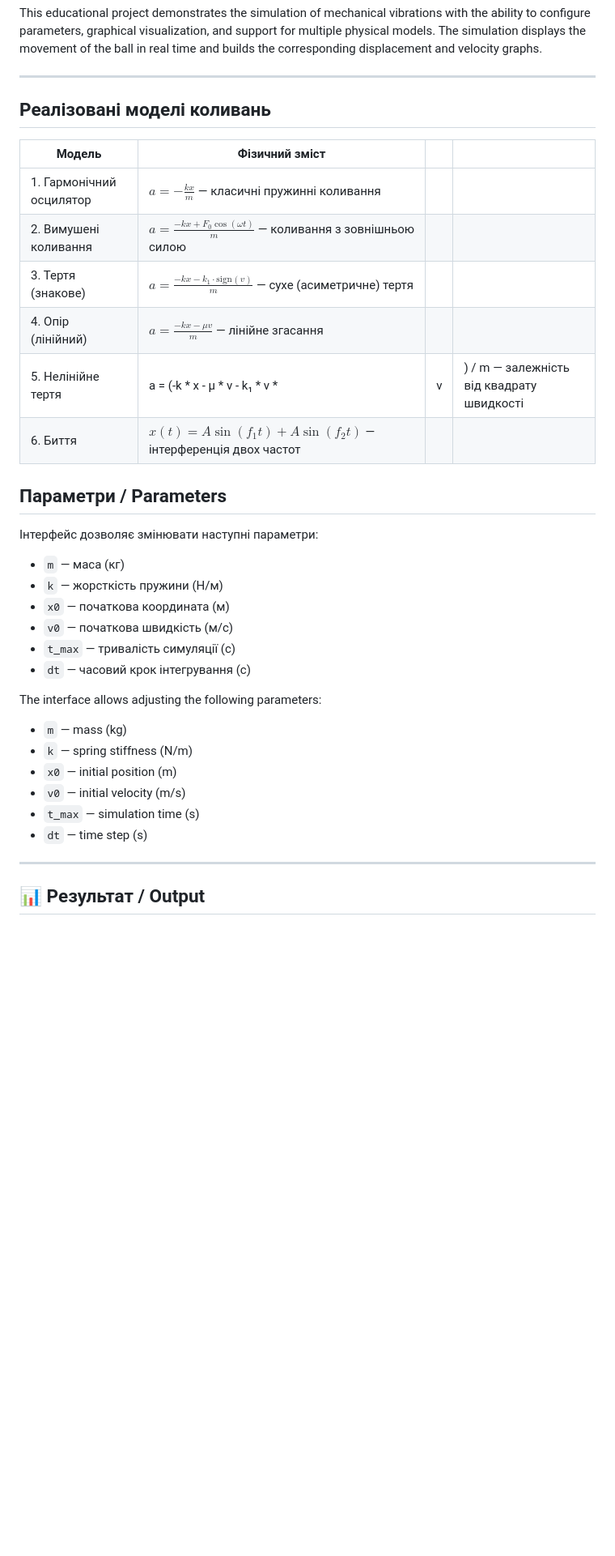
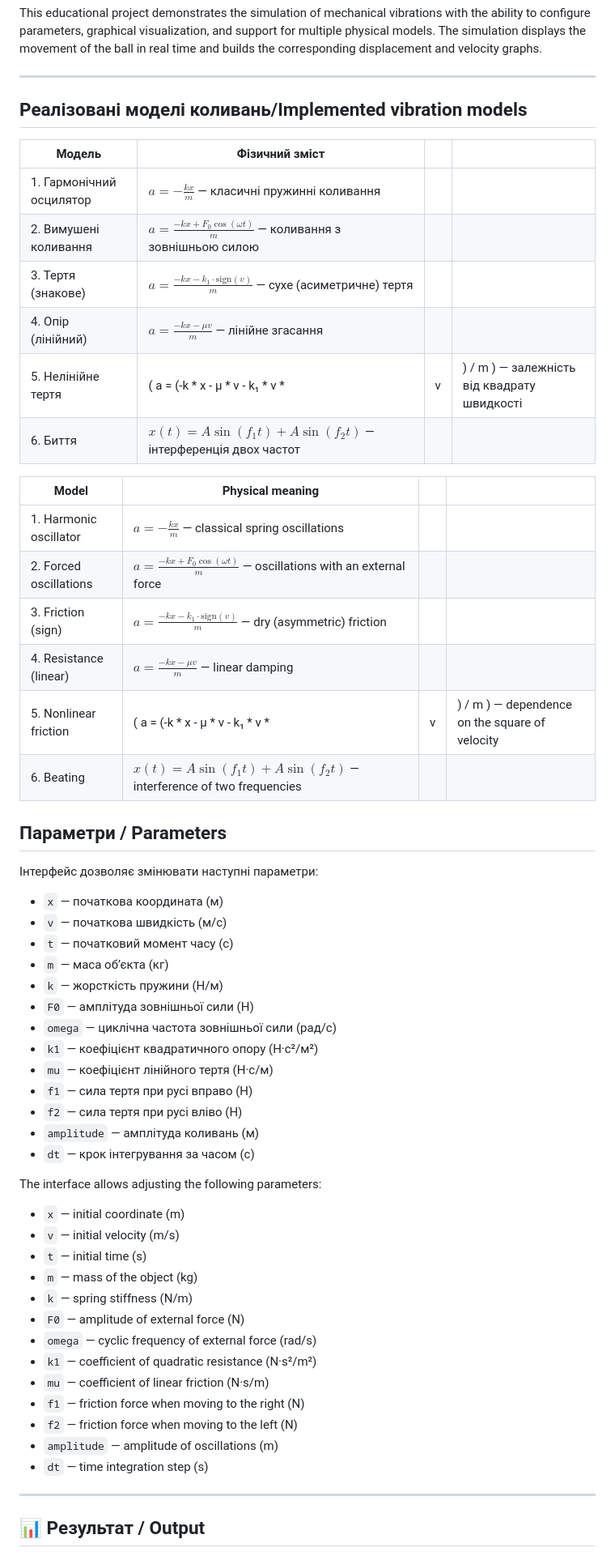
Before and after one commit to Roman-webbit/Oscillator_Sim, a Markdown page: README.md, the part around the change. Shown at 81% size. Drawn GitHub-style; blank space fills up the shorter version.

```diff
--- a/README.md
+++ b/README.md
@@ -17,37 +17,61 @@ The simulation displays the movement of the ball in real time and builds the cor
 
 ---
 
-## Реалізовані моделі коливань
+## Реалізовані моделі коливань/Implemented vibration models
+
 | Модель                   | Фізичний зміст                                                            |   |                                            |
 | ------------------------ | ------------------------------------------------------------------------- | - | ------------------------------------------ |
 | 1. Гармонічний осцилятор | $a = -\frac{kx}{m}$ — класичні пружинні коливання                         |   |                                            |
 | 2. Вимушені коливання    | $a = \frac{-kx + F_0 \cos(\omega t)}{m}$ — коливання з зовнішньою силою   |   |                                            |
 | 3. Тертя (знакове)       | $a = \frac{-kx - k_1 \cdot \text{sign}(v)}{m}$ — сухе (асиметричне) тертя |   |                                            |
 | 4. Опір (лінійний)       | $a = \frac{-kx - \mu v}{m}$ — лінійне згасання                            |   |                                            |
-| 5. Нелінійне тертя       | a = (-k * x - μ * v - k₁ * v * |v|) / m — залежність від квадрату швидкості  |   |                                            |
+| 5. Нелінійне тертя       | ( a = (-k * x - μ * v - k₁ * v * |v|) / m ) — залежність від квадрату швидкості  |   |                                            |
 | 6. Биття                 | $x(t) = A \sin(f_1 t) + A \sin(f_2 t)$ — інтерференція двох частот        |   |                                            |
 
+
+| Model                    | Physical meaning                                                                    |   |                                            |
+| ------------------------ | ----------------------------------------------------------------------------------- | - | ------------------------------------------ |
+| 1. Harmonic oscillator   | $a = -\frac{kx}{m}$ — classical spring oscillations                                 |   |                                            |
+| 2. Forced oscillations   | $a = \frac{-kx + F_0 \cos(\omega t)}{m}$ — oscillations with an external force      |   |                                            |
+| 3. Friction (sign)       | $a = \frac{-kx - k_1 \cdot \text{sign}(v)}{m}$ — dry (asymmetric) friction          |   |                                            |
+| 4. Resistance (linear)   | $a = \frac{-kx - \mu v}{m}$ — linear damping                                        |   |                                            |
+| 5. Nonlinear friction    | ( a = (-k * x - μ * v - k₁ * v * |v|) / m ) — dependence on the square of velocity  |   |                                            |
+| 6. Beating               | $x(t) = A \sin(f_1 t) + A \sin(f_2 t)$ — interference of two frequencies            |   |                                            |
 
 
 ## Параметри / Parameters
 
 Інтерфейс дозволяє змінювати наступні параметри:
 
-- `m` — маса (кг)
+- `x` — початкова координата (м)
+- `v` — початкова швидкість (м/с)
+- `t` — початковий момент часу (с)
+- `m` — маса об’єкта (кг)
 - `k` — жорсткість пружини (Н/м)
-- `x0` — початкова координата (м)
-- `v0` — початкова швидкість (м/с)
-- `t_max` — тривалість симуляції (с)
-- `dt` — часовий крок інтегрування (с)
+- `F0` — амплітуда зовнішньої сили (Н)
+- `omega` — циклічна частота зовнішньої сили (рад/с)
+- `k1` — коефіцієнт квадратичного опору (Н·с²/м²)
+- `mu` — коефіцієнт лінійного тертя (Н·с/м)
+- `f1` — сила тертя при русі вправо (Н)
+- `f2` — сила тертя при русі вліво (Н)
+- `amplitude` — амплітуда коливань (м)
+- `dt` — крок інтегрування за часом (с)
 
 The interface allows adjusting the following parameters:
 
-- `m` — mass (kg)
+- `x` — initial coordinate (m)
+- `v` — initial velocity (m/s)
+- `t` — initial time (s)
+- `m` — mass of the object (kg)
 - `k` — spring stiffness (N/m)
-- `x0` — initial position (m)
-- `v0` — initial velocity (m/s)
-- `t_max` — simulation time (s)
-- `dt` — time step (s)
+- `F0` — amplitude of external force (N)
+- `omega` — cyclic frequency of external force (rad/s)
+- `k1` — coefficient of quadratic resistance (N·s²/m²)
+- `mu` — coefficient of linear friction (N·s/m)
+- `f1` — friction force when moving to the right (N)
+- `f2` — friction force when moving to the left (N)
+- `amplitude` — amplitude of oscillations (m)
+- `dt` — time integration step (s)
 
 ---
 
```
